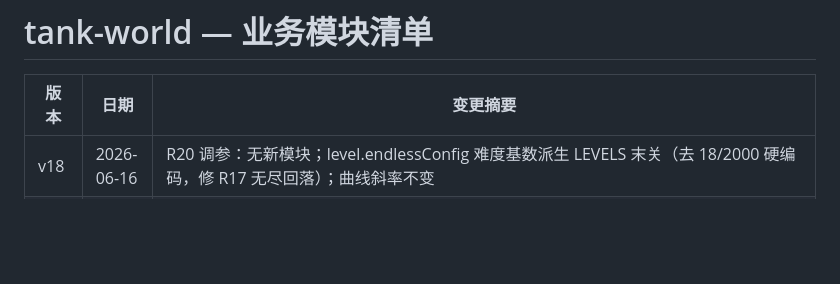
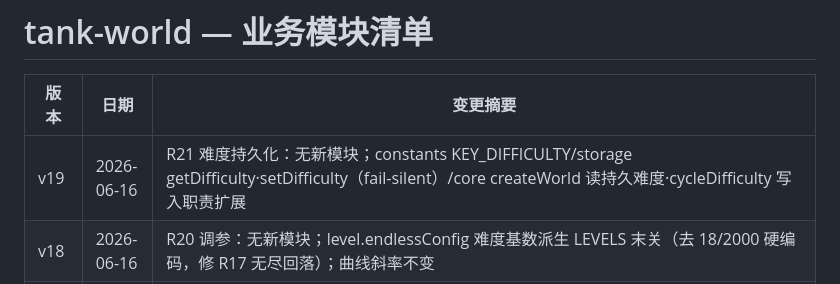
Before and after one commit to Corray/tank-world, a Markdown page: docs/spec/modules.md, the part around the change. Rendered like a GitHub page; blank space fills up the shorter version.

```diff
--- a/docs/spec/modules.md
+++ b/docs/spec/modules.md
@@ -2,6 +2,7 @@
 
 | 版本 | 日期 | 变更摘要 |
 |------|------|---------|
+| v19 | 2026-06-16 | R21 难度持久化：无新模块；constants KEY_DIFFICULTY/storage getDifficulty·setDifficulty（fail-silent）/core createWorld 读持久难度·cycleDifficulty 写入职责扩展 |
 | v18 | 2026-06-16 | R20 调参：无新模块；level.endlessConfig 难度基数派生 LEVELS 末关（去 18/2000 硬编码，修 R17 无尽回落）；曲线斜率不变 |
 | v17 | 2026-06-16 | R19 增量：无新模块；types（Difficulty enum）/core（World.difficulty + cycleDifficulty READY-only）/constants（DIFFICULTY_SPEED/INTERVAL_FACTOR 表）/enemy（trySpawnEnemy 缩放出生间隔+敌速）/input（KeyT）/hud（DIFF 显示）/render（READY D 提示）职责扩展；NORMAL=1.0 零回归锚（待 R19-G1/G2 确认） |
 | v16 | 2026-06-16 | R18 增量：无新模块；core（World.comboCount/comboUntil + 初始化）/constants（COMBO_WINDOW_MS/STEP/CAP）/combat（C5 击杀连击倍率计分）/player（damagePlayer 重置连击）/level（loadLevel 重置连击）/hud（COMBO ×N 显示）职责扩展；update 头注释收尾（F-ARCH-5d32）（待 R18-G1/G2 确认） |
```
Also changed, not shown: docs/prd/2026-06-16-R21-proposal.md (added, +48 -0 lines), docs/spec/consensus.md (+4 -0 lines).
